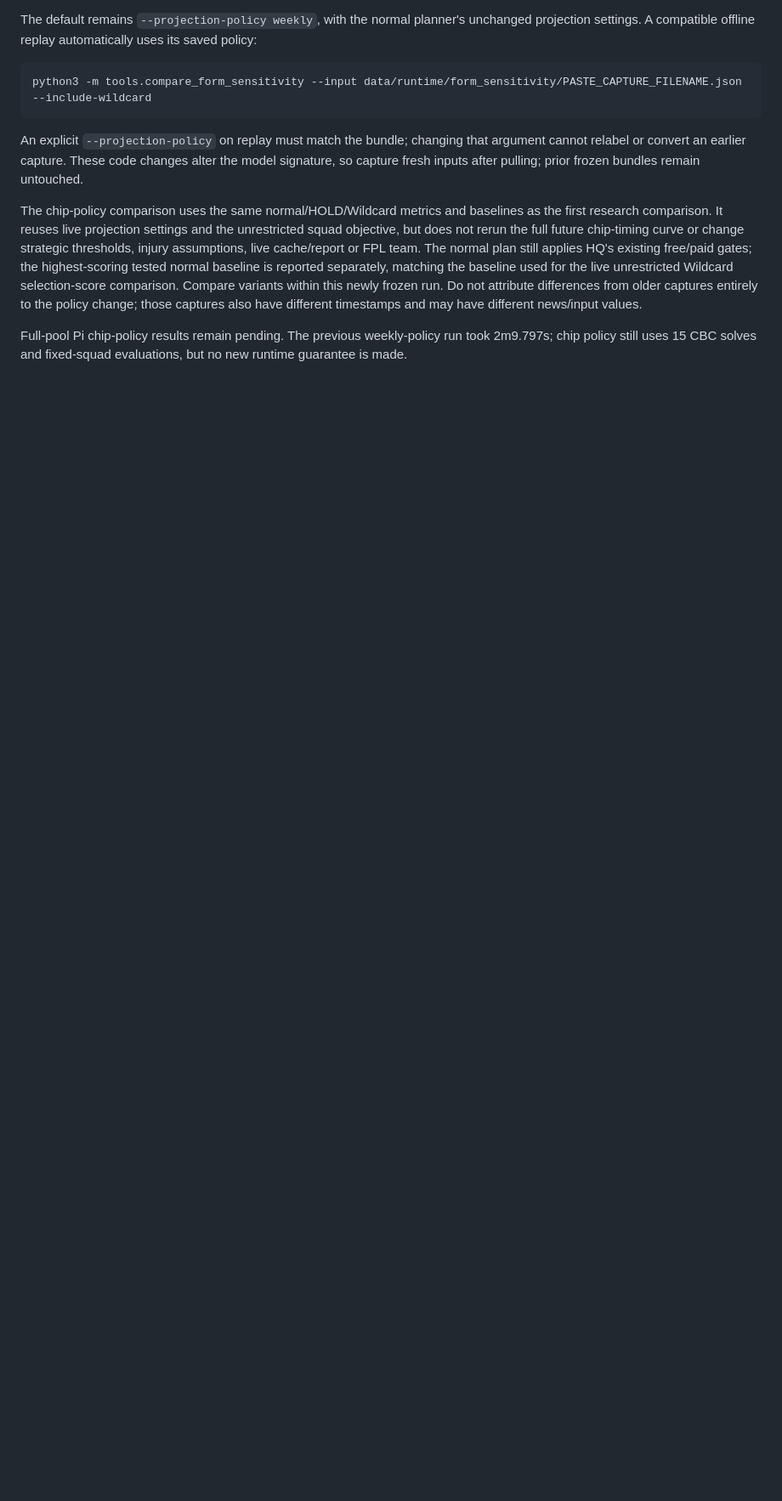
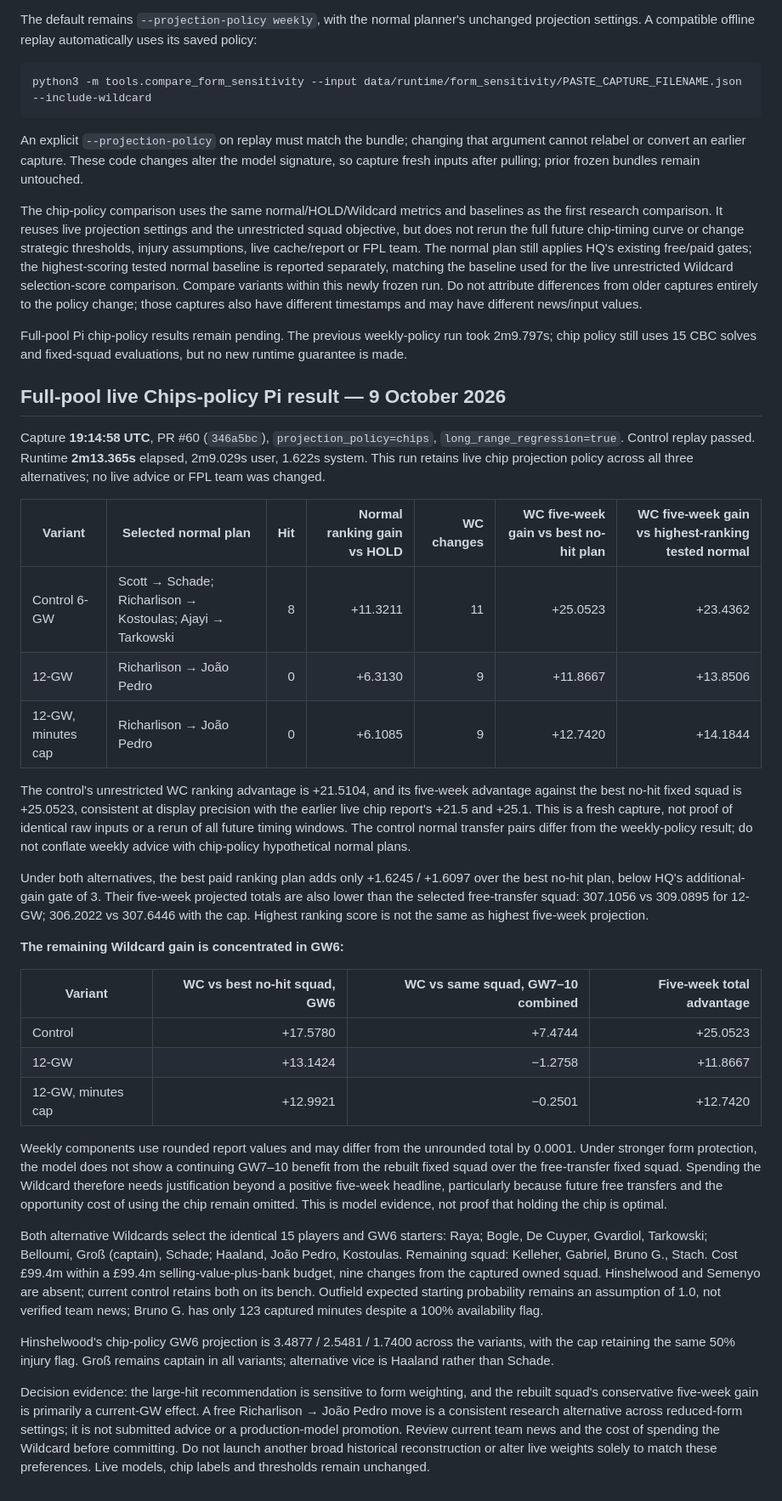
Before and after one commit to DansJavaStuff/busy-working-fpl-assistant, a Markdown page: docs/form_sensitivity.md, the part around the change. Shown at 85% size. Drawn GitHub-style; blank space fills up the shorter version.

Commit message:
Record live chip-policy sensitivity and GW6 concentration of Wildcard gain (#61)

```diff
--- a/docs/form_sensitivity.md
+++ b/docs/form_sensitivity.md
@@ -136,3 +136,33 @@ An explicit `--projection-policy` on replay must match the bundle; changing that
 The chip-policy comparison uses the same normal/HOLD/Wildcard metrics and baselines as the first research comparison. It reuses live projection settings and the unrestricted squad objective, but does not rerun the full future chip-timing curve or change strategic thresholds, injury assumptions, live cache/report or FPL team. The normal plan still applies HQ's existing free/paid gates; the highest-scoring tested normal baseline is reported separately, matching the baseline used for the live unrestricted Wildcard selection-score comparison. Compare variants within this newly frozen run. Do not attribute differences from older captures entirely to the policy change; those captures also have different timestamps and may have different news/input values.
 
 Full-pool Pi chip-policy results remain pending. The previous weekly-policy run took 2m9.797s; chip policy still uses 15 CBC solves and fixed-squad evaluations, but no new runtime guarantee is made.
+
+## Full-pool live Chips-policy Pi result — 9 October 2026
+
+Capture **19:14:58 UTC**, PR #60 (`346a5bc`), `projection_policy=chips`, `long_range_regression=true`. Control replay passed. Runtime **2m13.365s** elapsed, 2m9.029s user, 1.622s system. This run retains live chip projection policy across all three alternatives; no live advice or FPL team was changed.
+
+| Variant | Selected normal plan | Hit | Normal ranking gain vs HOLD | WC changes | WC five-week gain vs best no-hit plan | WC five-week gain vs highest-ranking tested normal |
+|---|---|---:|---:|---:|---:|---:|
+| Control 6-GW | Scott → Schade; Richarlison → Kostoulas; Ajayi → Tarkowski | 8 | +11.3211 | 11 | +25.0523 | +23.4362 |
+| 12-GW | Richarlison → João Pedro | 0 | +6.3130 | 9 | +11.8667 | +13.8506 |
+| 12-GW, minutes cap | Richarlison → João Pedro | 0 | +6.1085 | 9 | +12.7420 | +14.1844 |
+
+The control's unrestricted WC ranking advantage is +21.5104, and its five-week advantage against the best no-hit fixed squad is +25.0523, consistent at display precision with the earlier live chip report's +21.5 and +25.1. This is a fresh capture, not proof of identical raw inputs or a rerun of all future timing windows. The control normal transfer pairs differ from the weekly-policy result; do not conflate weekly advice with chip-policy hypothetical normal plans.
+
+Under both alternatives, the best paid ranking plan adds only +1.6245 / +1.6097 over the best no-hit plan, below HQ's additional-gain gate of 3. Their five-week projected totals are also lower than the selected free-transfer squad: 307.1056 vs 309.0895 for 12-GW; 306.2022 vs 307.6446 with the cap. Highest ranking score is not the same as highest five-week projection.
+
+**The remaining Wildcard gain is concentrated in GW6:**
+
+| Variant | WC vs best no-hit squad, GW6 | WC vs same squad, GW7–10 combined | Five-week total advantage |
+|---|---:|---:|---:|
+| Control | +17.5780 | +7.4744 | +25.0523 |
+| 12-GW | +13.1424 | −1.2758 | +11.8667 |
+| 12-GW, minutes cap | +12.9921 | −0.2501 | +12.7420 |
+
+Weekly components use rounded report values and may differ from the unrounded total by 0.0001. Under stronger form protection, the model does not show a continuing GW7–10 benefit from the rebuilt fixed squad over the free-transfer fixed squad. Spending the Wildcard therefore needs justification beyond a positive five-week headline, particularly because future free transfers and the opportunity cost of using the chip remain omitted. This is model evidence, not proof that holding the chip is optimal.
+
+Both alternative Wildcards select the identical 15 players and GW6 starters: Raya; Bogle, De Cuyper, Gvardiol, Tarkowski; Belloumi, Groß (captain), Schade; Haaland, João Pedro, Kostoulas. Remaining squad: Kelleher, Gabriel, Bruno G., Stach. Cost £99.4m within a £99.4m selling-value-plus-bank budget, nine changes from the captured owned squad. Hinshelwood and Semenyo are absent; current control retains both on its bench. Outfield expected starting probability remains an assumption of 1.0, not verified team news; Bruno G. has only 123 captured minutes despite a 100% availability flag.
+
+Hinshelwood's chip-policy GW6 projection is 3.4877 / 2.5481 / 1.7400 across the variants, with the cap retaining the same 50% injury flag. Groß remains captain in all variants; alternative vice is Haaland rather than Schade.
+
+Decision evidence: the large-hit recommendation is sensitive to form weighting, and the rebuilt squad's conservative five-week gain is primarily a current-GW effect. A free Richarlison → João Pedro move is a consistent research alternative across reduced-form settings; it is not submitted advice or a production-model promotion. Review current team news and the cost of spending the Wildcard before committing. Do not launch another broad historical reconstruction or alter live weights solely to match these preferences. Live models, chip labels and thresholds remain unchanged.
```
Also changed, not shown: current_status.md (+9 -1 lines).
